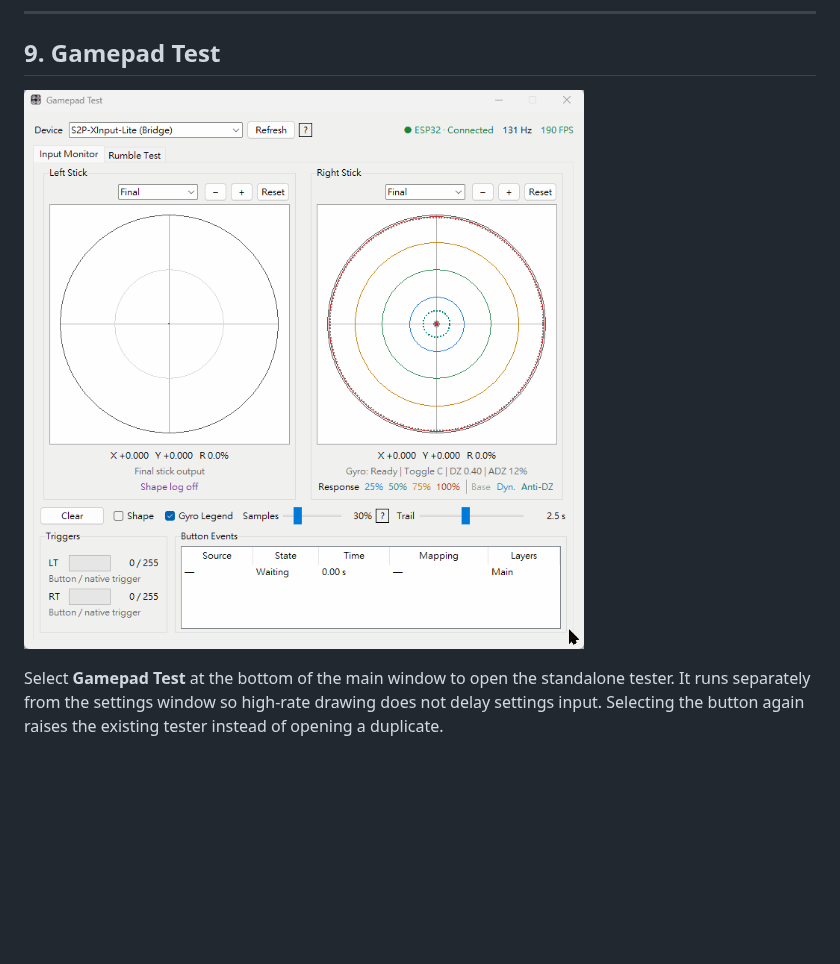
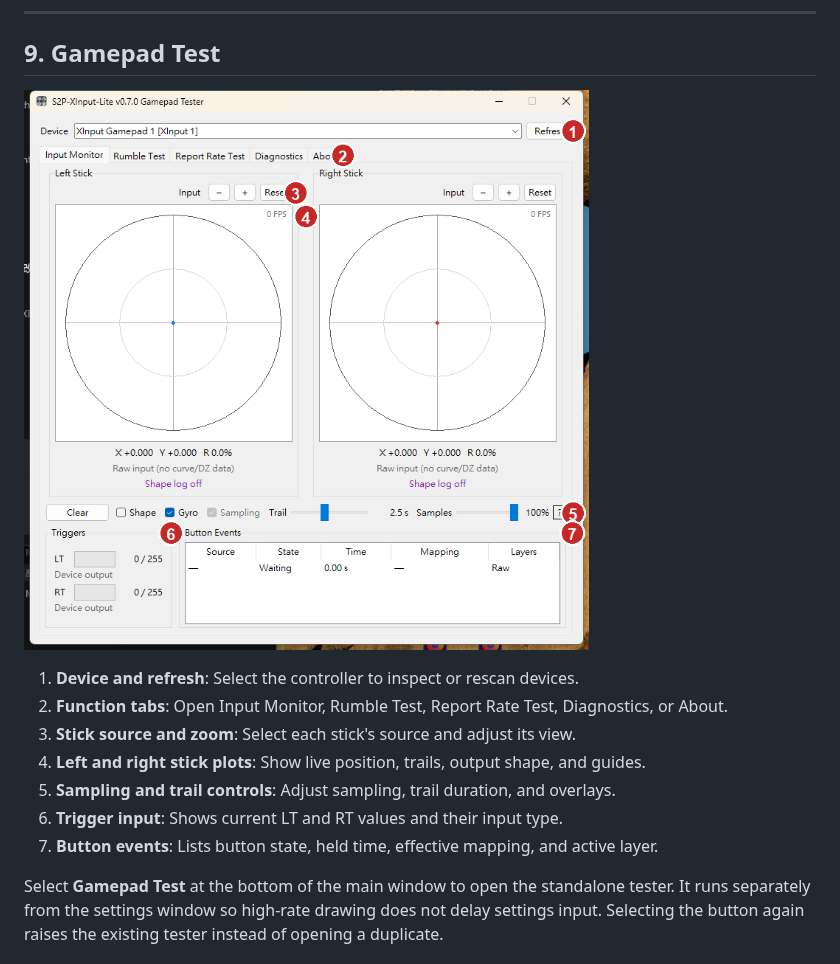
Before and after one commit to duoduo-88/S2P-XInput-Lite, a Markdown page: manual/USER_GUIDE.md, the part around one of its changes. Rendered like a GitHub page; pictures changed too: manual/assets/annotated/08-gamepad-input.png (added); blank space fills up the shorter version.

```diff
--- a/manual/USER_GUIDE.md
+++ b/manual/USER_GUIDE.md
@@ -465,7 +465,19 @@ not guaranteed.
 
 ## 9. Gamepad Test
 
-![Gamepad Test interface](../image/test.gif)
+![Gamepad Test input monitor](assets/annotated/08-gamepad-input.png)
+
+1. **Device and refresh**: Select the controller to inspect or rescan devices.
+2. **Function tabs**: Open Input Monitor, Rumble Test, Report Rate Test,
+   Diagnostics, or About.
+3. **Stick source and zoom**: Select each stick's source and adjust its view.
+4. **Left and right stick plots**: Show live position, trails, output shape,
+   and guides.
+5. **Sampling and trail controls**: Adjust sampling, trail duration, and
+   overlays.
+6. **Trigger input**: Shows current LT and RT values and their input type.
+7. **Button events**: Lists button state, held time, effective mapping, and
+   active layer.
 
 Select **Gamepad Test** at the bottom of the main window to open the standalone
 tester. It runs separately from the settings window so high-rate drawing does
```
Also changed, not shown: other parts of manual/USER_GUIDE.md (+35 -0 lines), manual/USER_GUIDE_zh-TW.md (+42 -1 lines), manual/assets/annotated/09-gamepad-rumble.png (added), manual/assets/annotated/10-gamepad-report-rate.png (added), manual/assets/annotated/11-gamepad-diagnostics.png (added), manual/assets/annotated/12-gamepad-about-license.png (added), manual/assets/annotated/13-gamepad-about-third-party.png (added).
